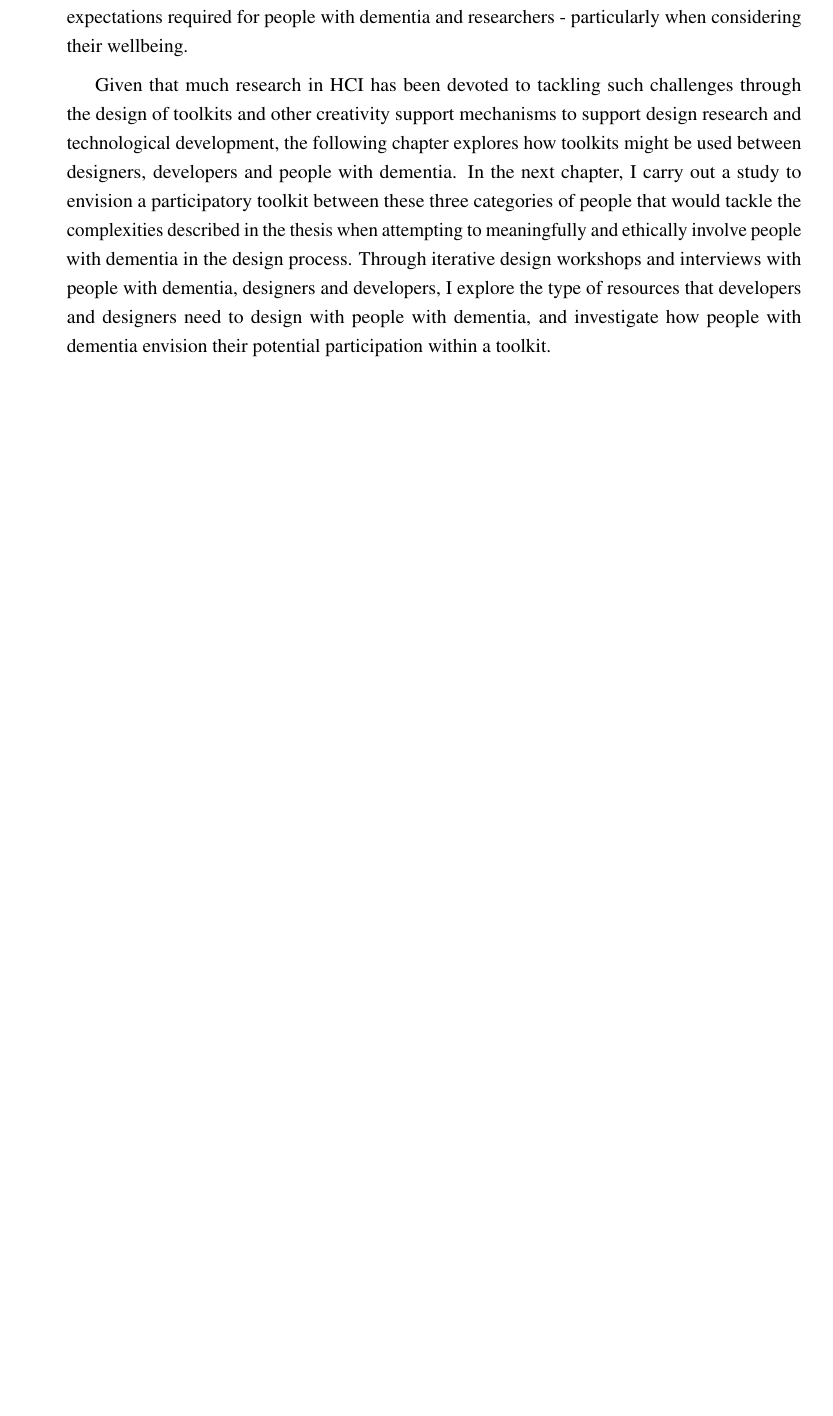
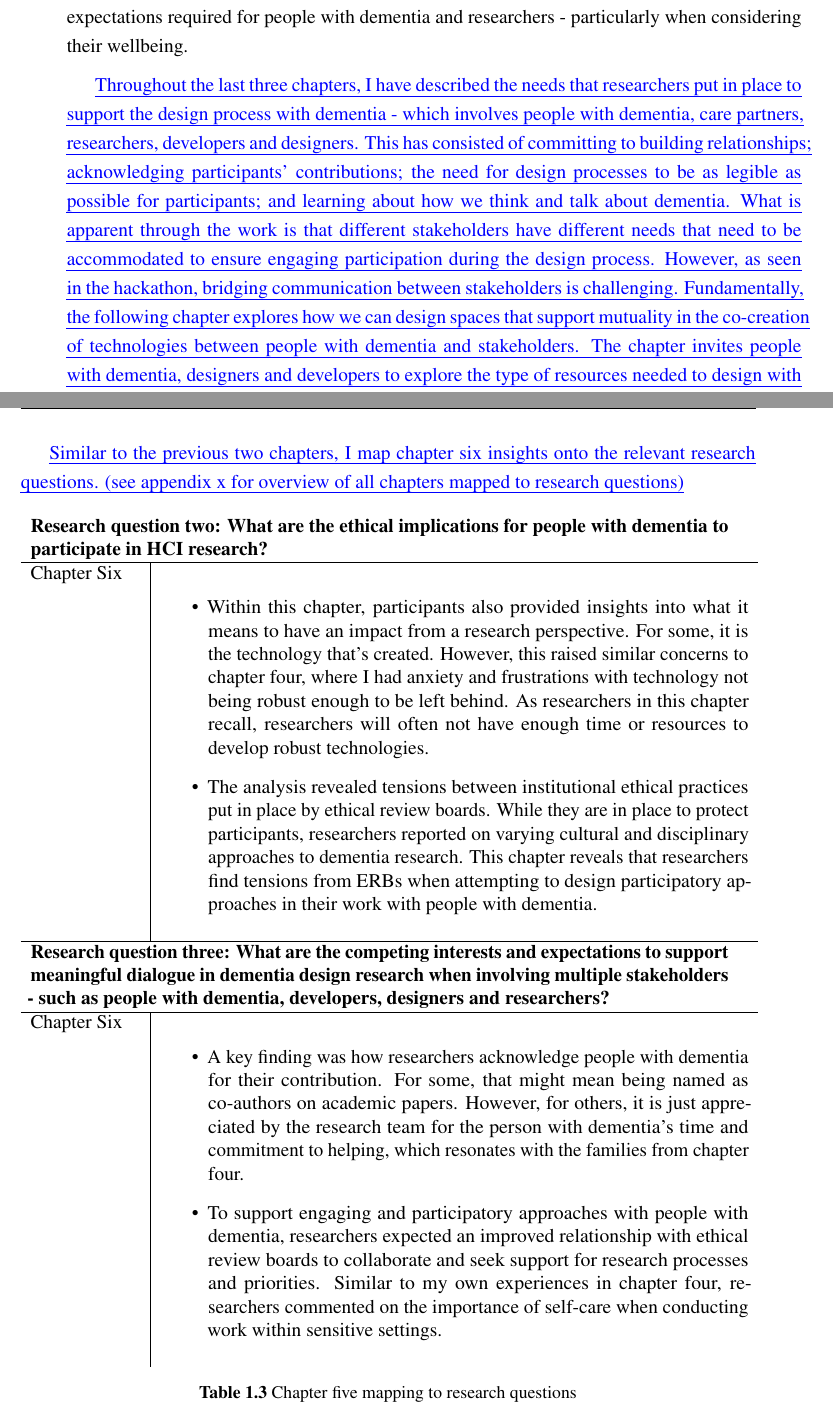
Before and after one commit to jameshodge96/Thesis, a LaTeX thesis (thesis.tex, which reads Chapters/06_Ethics.tex): part of page 17 of 20 before the commit and two parts of pages 17 and 18 of 20 after it, the two joined at a grey line, cut so that both start at the same text, the shorter picture padded with empty space. Compiled offline with pdfLaTeX.

Commit message:
Chapter six intro/outro done

```diff
--- a/Chapters/06_Ethics.tex
+++ b/Chapters/06_Ethics.tex
@@ -250,4 +250,37 @@ The second area of interest is that impact relied on whether participants contin
 \label{Ethics:Summary}
 In this chapter, I describe a study of 22 researchers working in dementia design research that raises numerous ethical complexities such as consent, participation recognition, self-care and researcher relationships. Many of the insights resonate with my experiences described in chapters four and five. Within this chapter, I provide a series of directions applicable in all HCI research that seeks to work with marginalised populations. From this point, the study entails the different expectations required for people with dementia and researchers - particularly when considering their wellbeing.
 
-Given that much research in HCI has been devoted to tackling such challenges through the design of toolkits and other creativity support mechanisms to support design research and technological development, the following chapter explores how toolkits might be used between designers, developers and people with dementia. In the next chapter, I carry out a study to envision a participatory toolkit between these three categories of people that would tackle the complexities described in the thesis when attempting to meaningfully and ethically involve people with dementia in the design process. Through iterative design workshops and interviews with people with dementia, designers and developers, I explore the type of resources that developers and designers need to design with people with dementia, and investigate how people with dementia envision their potential participation within a toolkit.
+\added{Throughout the last three chapters, I have described the needs that researchers put in place to support the design process with dementia - which involves people with dementia, care partners, researchers, developers and designers. This has consisted of committing to building relationships; acknowledging participants' contributions; the need for design processes to be as legible as possible for participants; and learning about how we think and talk about dementia. What is apparent through the work is that different stakeholders have different needs that need to be accommodated to ensure engaging participation during the design process. However, as seen in the hackathon, bridging communication between stakeholders is challenging. Fundamentally, the following chapter explores how we can design spaces that support mutuality in the co-creation of technologies between people with dementia and stakeholders. The chapter invites people with dementia, designers and developers to explore the type of resources needed to design with dementia and investigate how people with dementia envision their potential participation in this set of resources.}
+
+\added{Similar to the previous two chapters, I map chapter six insights onto the relevant research questions. (see appendix x for overview of all chapters mapped to research questions)}
+
+\begin{table}[htp]
+    \centering
+    \begin{tabular}{p{0.15\linewidth} | p{0.8\linewidth}}
+    \multicolumn{2}{p{0.95\linewidth}}{\textbf{Research question two: What are the ethical implications for people with dementia to participate in HCI research?}}
+
+    \\ \hline
+
+    Chapter Six &
+    \begin{itemize}
+          \item Within this chapter, participants also provided insights into what it means to have an impact from a research perspective. For some, it is the technology that's created. However, this raised similar concerns to chapter four, where I had anxiety and frustrations with technology not being robust enough to be left behind. As researchers in this chapter recall, researchers will often not have enough time or resources to develop robust technologies.
+
+          \item The analysis revealed tensions between institutional ethical practices put in place by ethical review boards. While they are in place to protect participants, researchers reported on varying cultural and disciplinary approaches to dementia research. This chapter reveals that researchers find tensions from ERBs when attempting to design participatory approaches in their work with people with dementia.
+
+      \end{itemize}
+       \\ \hline
+
+    \multicolumn{2}{p{0.95\linewidth}}{\textbf{Research question three: What are the competing interests and expectations to support meaningful dialogue in dementia design research when involving multiple stakeholders - such as people with dementia, developers, designers and researchers?}} \\ \hline
+
+    Chapter Six &
+    \begin{itemize}
+          \item A key finding was how researchers acknowledge people with dementia for their contribution. For some, that might mean being named as co-authors on academic papers. However, for others, it is just appreciated by the research team for the person with dementia's time and commitment to helping, which resonates with the families from chapter four.
+
+        \item To support engaging and participatory approaches with people with dementia, researchers expected an improved relationship with ethical review boards to collaborate and seek support for research processes and priorities. Similar to my own experiences in chapter four, researchers commented on the importance of self-care when conducting work within sensitive settings.
+      \end{itemize}
+    \\
+
+    \end{tabular}
+    \caption{Chapter five mapping to research questions}
+    \label{chapterFourRQ}
+\end{table}
```
